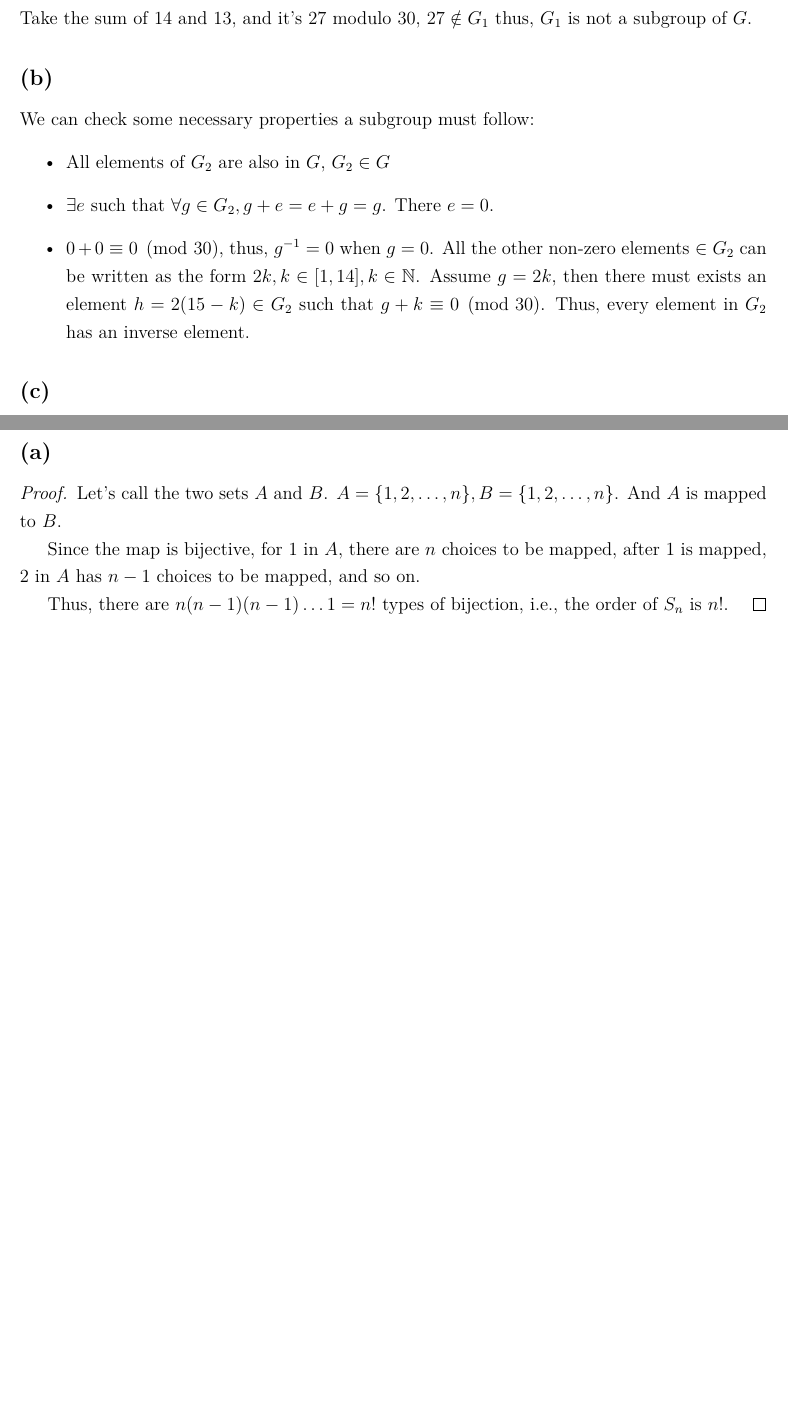
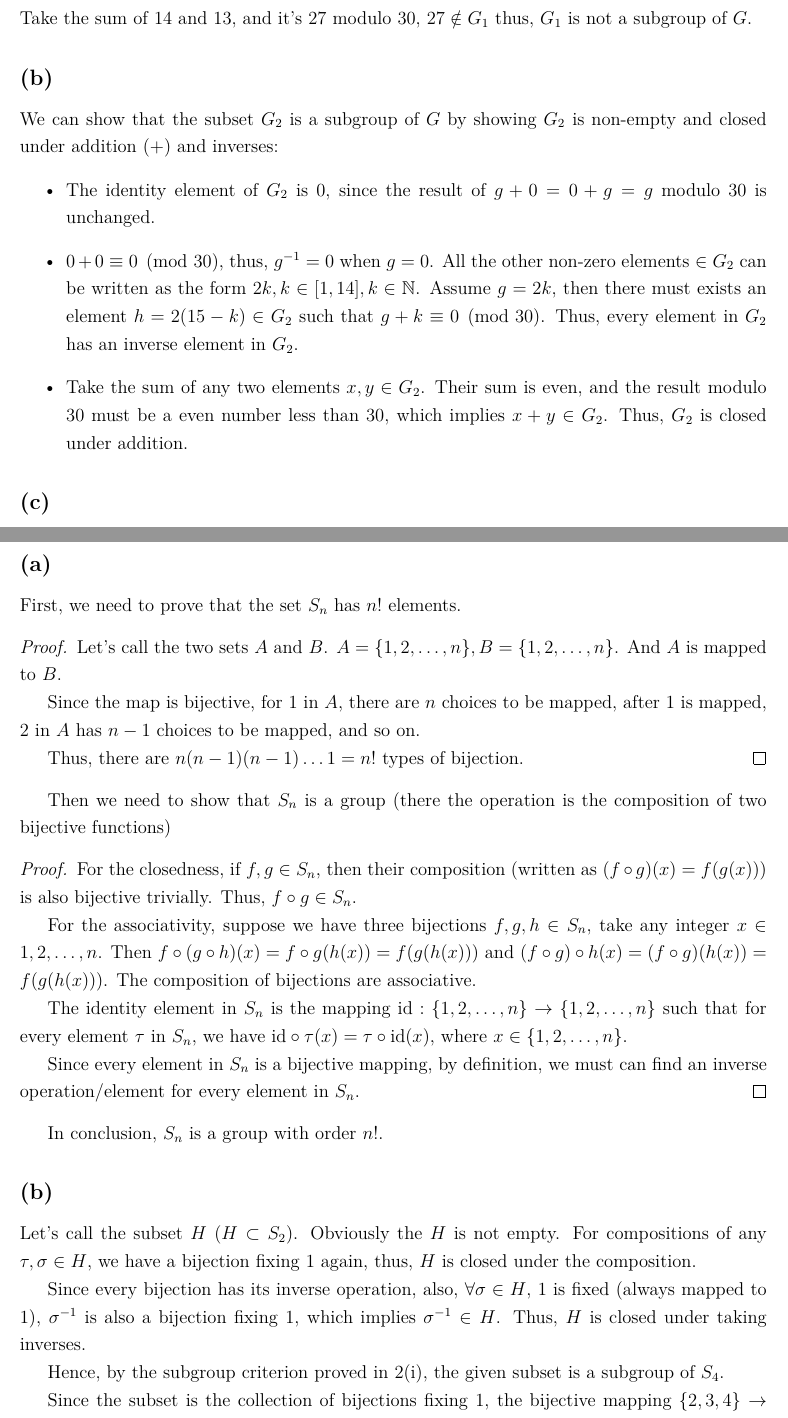
Before and after one commit to richardlaiis/abstract_algebra_hw, a LaTeX problem sheet (hw2/hw2.tex): two parts of pages 1 and 3 of 6, joined at a grey line, cut so that both start at the same text, the shorter picture padded with empty space. Compiled offline with XeLaTeX; a missing font is replaced by an installed copy or a similar font.

Commit message:
finish P[1-3]

```diff
--- a/hw2/hw2.tex
+++ b/hw2/hw2.tex
@@ -40,11 +40,11 @@
 \subsection{} %a
 Take the sum of $14$ and $13$, and it's $27$ modulo $30$, $27\notin G_1$ thus, $G_1$ is not a subgroup of $G$.
 \subsection{} %b
-We can check some necessary properties a subgroup must follow:
+We can show that the subset $G_2$ is a subgroup of $G$ by showing $G_2$ is non-empty and closed under addition ($+$) and inverses:
 \begin{itemize}
-    \item All elements of $G_2$ are also in $G$, $G_2\in G$
-    \item $\exists e$ such that $\forall g\in G_2,g+e=e+g=g$. There $e=0$.
-    \item $0+0\equiv 0\pmod{30}$, thus, $g^{-1}=0$ when $g=0$. All the other non-zero elements $\in G_2$ can be written as the form $2k,k\in[1,14],k\in\mathbb{N}$. Assume $g=2k$, then there must exists an element $h=2(15-k)\in G_2$ such that $g+k\equiv 0\pmod{30}$. Thus, every element in $G_2$ has an inverse element.
+    \item The identity element of $G_2$ is 0, since the result of $g+0=0+g=g$ modulo $30$ is unchanged.
+    \item $0+0\equiv 0\pmod{30}$, thus, $g^{-1}=0$ when $g=0$. All the other non-zero elements $\in G_2$ can be written as the form $2k,k\in[1,14],k\in\mathbb{N}$. Assume $g=2k$, then there must exists an element $h=2(15-k)\in G_2$ such that $g+k\equiv 0\pmod{30}$. Thus, every element in $G_2$ has an inverse element in $G_2$.
+    \item Take the sum of any two elements $x,y\in G_2$. Their sum is even, and the result modulo 30 must be a even number less than 30, which implies $x+y\in G_2$. Thus, $G_2$ is closed under addition.
 \end{itemize}
 \subsection{} %c
 Take the sum of $1$ and $29$, and it's $0$ modulo $30$, $0\notin G_3$ thus, $G_3$ is not a subgroup of $G$.
@@ -91,15 +91,34 @@ Hence, the inverse of A, i.e., $A^{-1}$ is also in $SL_n(\mathbb{R})$. Here the
 \newpage
 \section{} % 3
 \subsection{} %a
+First, we need to prove that the set $S_n$ has $n!$ elements.
 \begin{proof}
 Let's call the two sets $A$ and $B$. $A=\{1,2,\dots,n\},B=\{1,2,\dots,n\}$. And $A$ is mapped to $B$.
 
 Since the map is bijective, for $1$ in $A$, there are $n$ choices to be mapped, after $1$ is mapped, $2$ in $A$ has $n-1$ choices to be mapped, and so on.
 
-Thus, there are $n(n-1)(n-1)\dots1=n!$ types of bijection, i.e., the order of $S_n$ is $n!$.
+Thus, there are $n(n-1)(n-1)\dots1=n!$ types of bijection.
 % I still need to show that S is a group!!!
 \end{proof}
+Then we need to show that $S_n$ is a group (there the operation is the composition of two bijective functions)
+\begin{proof}
+For the closedness, if $f,g\in S_n$, then their composition (written as $(f\circ g)(x)=f(g(x))$) is also bijective trivially. Thus, $f\circ g\in S_n$.
+
+For the associativity, suppose we have three bijections $f,g,h\in S_n$, take any integer $x\in{1,2,\dots,n}$. Then $f\circ (g\circ h)(x)=f\circ g(h(x))=f(g(h(x)))$ and $(f\circ g)\circ h(x)=(f\circ g)(h(x))=f(g(h(x)))$. The composition of bijections are associative.
+
+The identity element in $S_n$ is the mapping $\mathrm{id}:\{1,2,\dots,n\}\rightarrow\{1,2,\dots,n\}$ such that for every element $\tau$ in $S_n$, we have $\mathrm{id}\circ\tau(x)=\tau\circ\mathrm{id}(x)$, where $x\in\{1,2,\dots,n\}$.
+
+Since every element in $S_n$ is a bijective mapping, by definition, we must can find an inverse operation/element for every element in $S_n$.
+\end{proof}
+In conclusion, $S_n$ is a group with order $n!$.
 \subsection{} %b
+Let's call the subset $H$ ($H\subset S_2$). Obviously the $H$ is not empty. For compositions of any $\tau,\sigma\in H$, we have a bijection fixing $1$ again, thus, $H$ is closed under the composition.
+
+Since every bijection has its inverse operation, also, $\forall \sigma\in H$, $1$ is fixed (always mapped to $1$), $\sigma^{-1}$ is also a bijection fixing 1, which implies $\sigma^{-1}\in H$. Thus, $H$ is closed under taking inverses.
+
+Hence, by the subgroup criterion proved in 2(i), the given subset is a subgroup of $S_4$.
+
+Since the subset is the collection of bijections fixing $1$, the bijective mapping $\{2,3,4\}\rightarrow\{{2,3,4}\}$ have $3!$ possibilities by the proposition in 3(a). Hence, the order of the group is $6$.
 \subsection{} %c
 The identity element in the group for matrices multiplication is the identity matrix $I_{2\times2}$.
 
```
Also changed, not shown: hw2/hw2.pdf.
